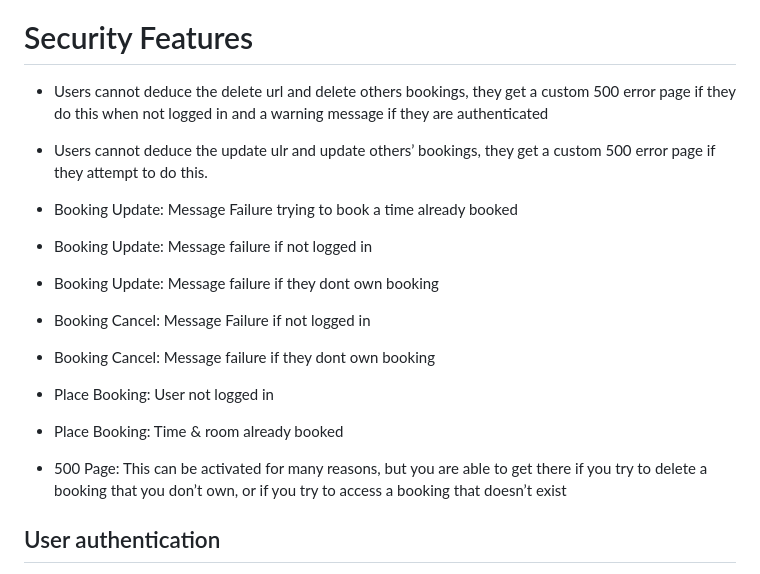
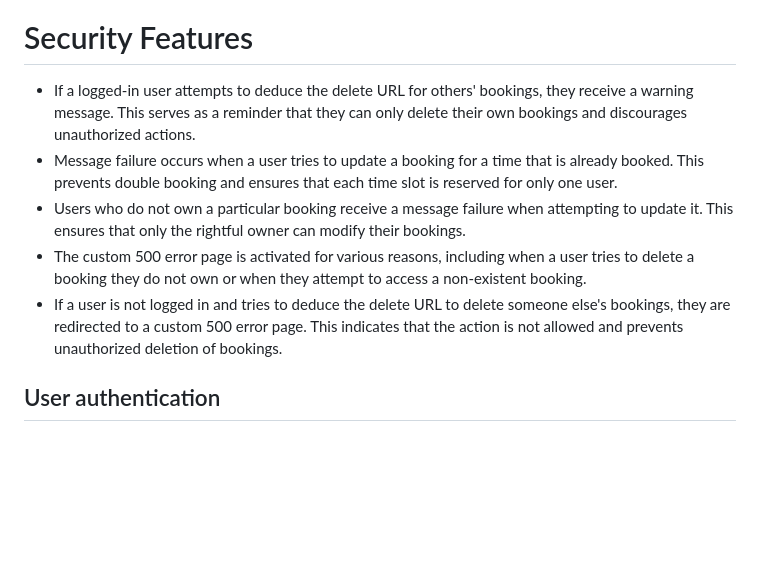
Before and after one commit to ocimar84/holidays, a Markdown page: README.md, the part around the change. GitHub-like rendering; blank space fills up the shorter version.

Commit message:
Update README.md
Security Features

```diff
--- a/README.md
+++ b/README.md
@@ -344,18 +344,12 @@ https://docs.google.com/spreadsheets/d/14IOgHDqhm2oafJCocH2HDPnnSyy-PY2jPVagz_uj
 
 # Security Features
 
-* Users cannot deduce the delete url and delete others bookings, they get a custom 500 error page if they do this when not logged in and a warning message if they are authenticated
+* If a logged-in user attempts to deduce the delete URL for others' bookings, they receive a warning message. This serves as a reminder that they can only delete their own bookings and discourages unauthorized actions.
+* Message failure occurs when a user tries to update a booking for a time that is already booked. This prevents double booking and ensures that each time slot is reserved for only one user.
+* Users who do not own a particular booking receive a message failure when attempting to update it. This ensures that only the rightful owner can modify their bookings.
+* The custom 500 error page is activated for various reasons, including when a user tries to delete a booking they do not own or when they attempt to access a non-existent booking.
+* If a user is not logged in and tries to deduce the delete URL to delete someone else's bookings, they are redirected to a custom 500 error page. This indicates that the action is not allowed and prevents unauthorized deletion of bookings.
 
-* Users cannot deduce the update ulr and update others’ bookings, they get a custom 500 error page if they attempt to do this.
-
-* Booking Update: Message Failure trying to book a time already booked
-* Booking Update: Message failure if not logged in
-* Booking Update: Message failure if they dont own booking
-* Booking Cancel: Message Failure if not logged in
-* Booking Cancel: Message failure if they dont own booking
-* Place Booking: User not logged in
-* Place Booking: Time & room already booked
-* 500 Page: This can be activated for many reasons, but you are able to get there if you try to delete a booking that you don’t own, or if you try to access a booking that doesn’t exist
 
 ## User authentication
 * Django's all auth was used for login and sign up functionality.
```
